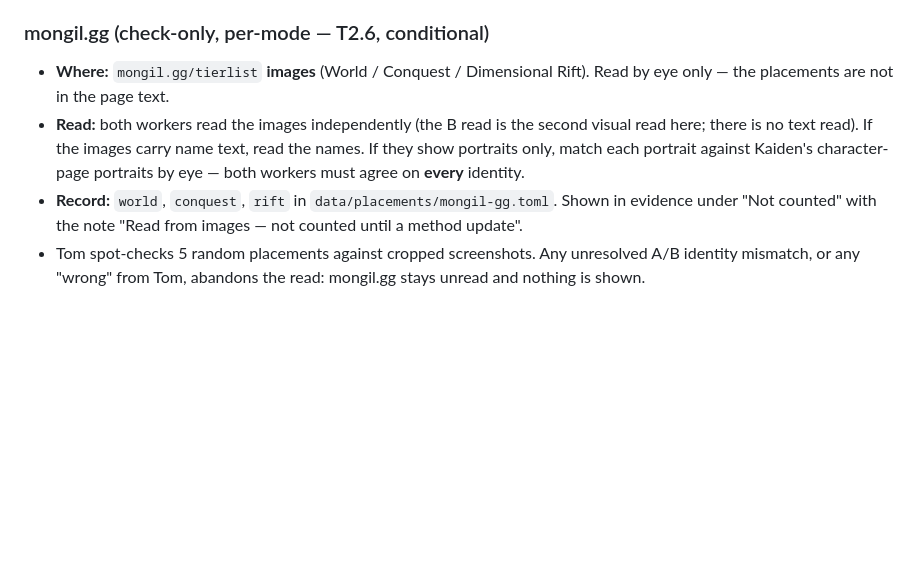
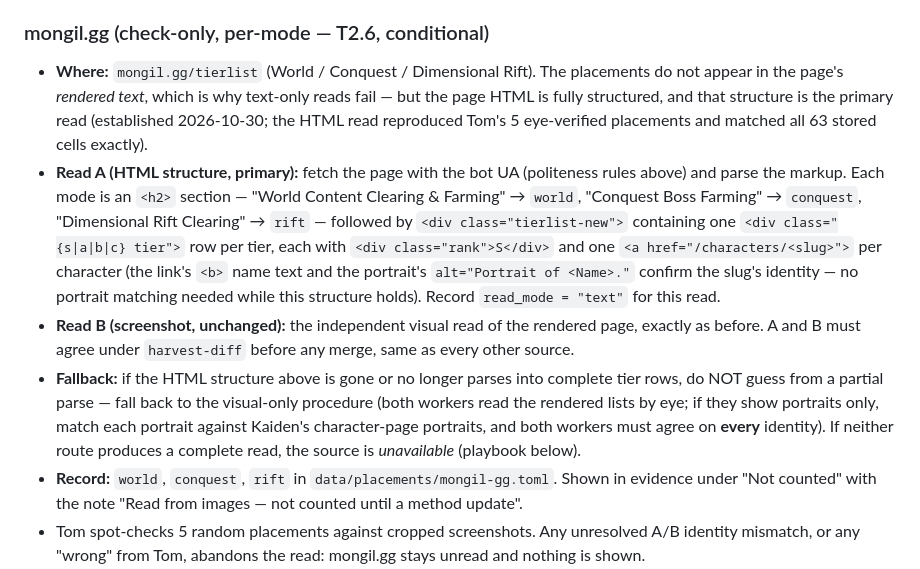
Before and after one commit to thomasttrr/stardivemeta, a Markdown page: docs/harvest-guide.md, the part around the change. Rendered like a GitHub page; blank space fills up the shorter version.

Commit message:
mongil.gg: document HTML-structure read (restores the check-only source)
The tierlist page's placements are absent from rendered text but fully
structured in HTML (h2 mode sections + tier rows + character links).
Read A is now that parse; screenshot B and the visual fallback stand.
Verified live: 5/5 Tom spot-check cells, 63/63 cells identical to
stored data — no placements changed. The unavailable flip was never
written to data/; the source stands as current by default.

```diff
--- a/docs/harvest-guide.md
+++ b/docs/harvest-guide.md
@@ -142,14 +142,34 @@ check in `validate` and CI.
 
 ### mongil.gg (check-only, per-mode — T2.6, conditional)
 
-- **Where:** `mongil.gg/tierlist` **images** (World / Conquest /
-  Dimensional Rift). Read by eye only — the placements are not in
-  the page text.
-- **Read:** both workers read the images independently (the B read is
-  the second visual read here; there is no text read). If the images
-  carry name text, read the names. If they show portraits only, match
-  each portrait against Kaiden's character-page portraits by eye —
-  both workers must agree on **every** identity.
+- **Where:** `mongil.gg/tierlist` (World / Conquest / Dimensional
+  Rift). The placements do not appear in the page's *rendered text*,
+  which is why text-only reads fail — but the page HTML is fully
+  structured, and that structure is the primary read (established
+  2026-10-30; the HTML read reproduced Tom's 5 eye-verified
+  placements and matched all 63 stored cells exactly).
+- **Read A (HTML structure, primary):** fetch the page with the bot
+  UA (politeness rules above) and parse the markup. Each mode is an
+  `<h2>` section — "World Content Clearing & Farming" → `world`,
+  "Conquest Boss Farming" → `conquest`, "Dimensional Rift Clearing"
+  → `rift` — followed by `<div class="tierlist-new">` containing one
+  `<div class="{s|a|b|c} tier">` row per tier, each with
+  `<div class="rank">S</div>` and one `<a href="/characters/<slug>">`
+  per character (the link's `<b>` name text and the portrait's
+  `alt="Portrait of <Name>."` confirm the slug's identity — no
+  portrait matching needed while this structure holds). Record
+  `read_mode = "text"` for this read.
+- **Read B (screenshot, unchanged):** the independent visual read of
+  the rendered page, exactly as before. A and B must agree under
+  `harvest-diff` before any merge, same as every other source.
+- **Fallback:** if the HTML structure above is gone or no longer
+  parses into complete tier rows, do NOT guess from a partial parse —
+  fall back to the visual-only procedure (both workers read the
+  rendered lists by eye; if they show portraits only, match each
+  portrait against Kaiden's character-page portraits, and both
+  workers must agree on **every** identity). If neither route
+  produces a complete read, the source is *unavailable* (playbook
+  below).
 - **Record:** `world`, `conquest`, `rift` in
   `data/placements/mongil-gg.toml`. Shown in evidence under "Not
   counted" with the note "Read from images — not counted until a
```
Also changed, not shown: docs/BUILD-LOG.md (+1 -0 lines).
